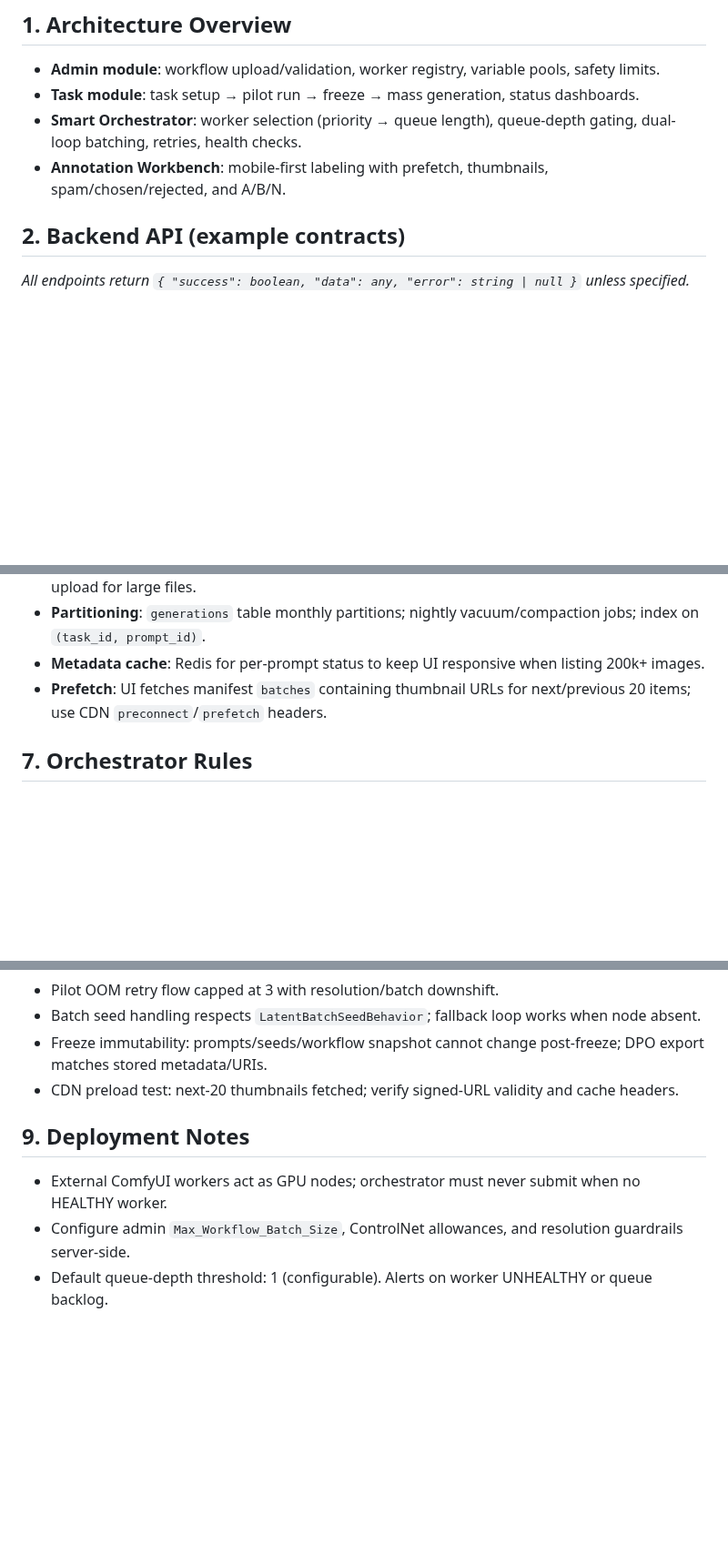
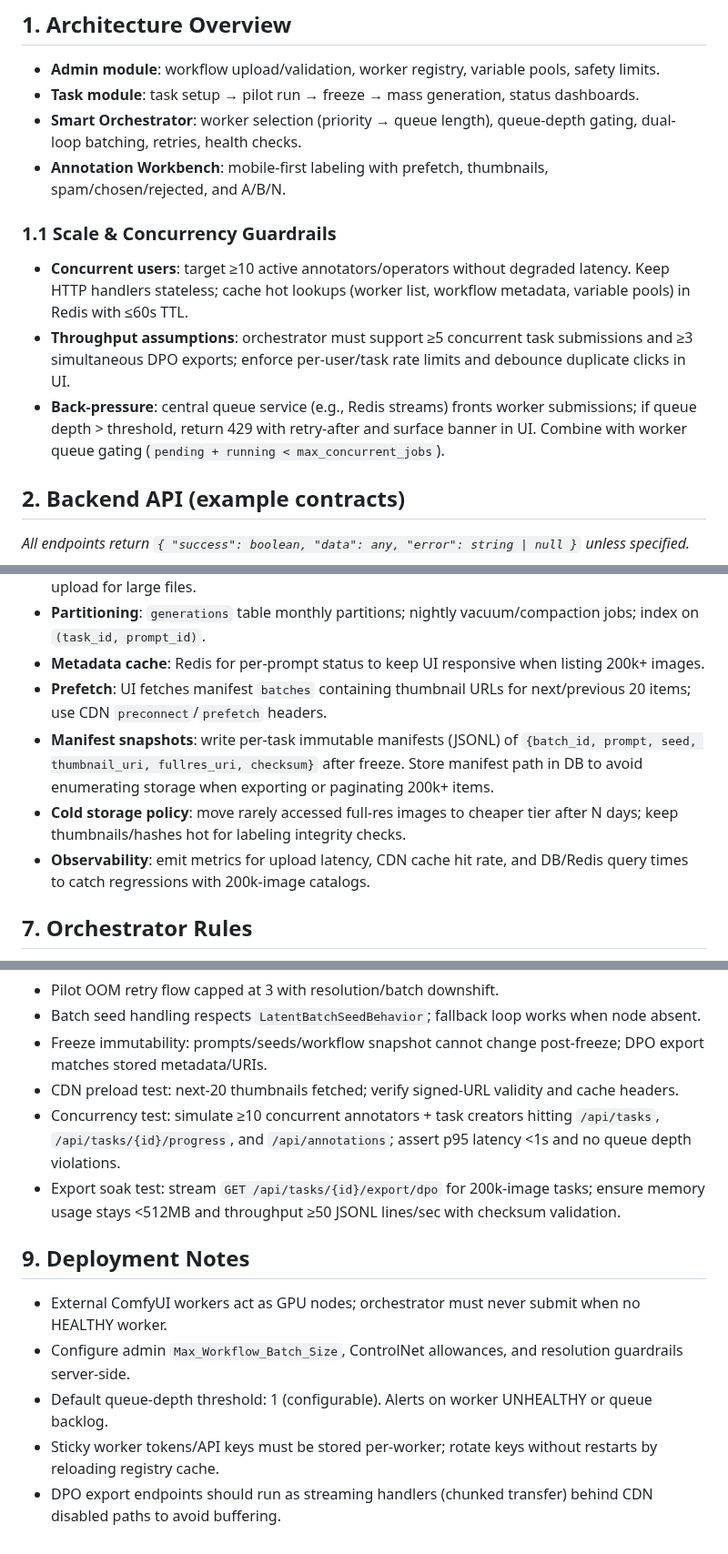
Before and after one commit to to-sora/ComfyuiDataLabel, a Markdown page: DEVELOPMENT_GUIDE.md, 3 parts joined by grey strips. Shown at 91% size. Rendered like a GitHub page; blank space fills up the shorter version.

```diff
--- a/DEVELOPMENT_GUIDE.md
+++ b/DEVELOPMENT_GUIDE.md
@@ -7,6 +7,11 @@
 - **Task module**: task setup → pilot run → freeze → mass generation, status dashboards.
 - **Smart Orchestrator**: worker selection (priority → queue length), queue-depth gating, dual-loop batching, retries, health checks.
 - **Annotation Workbench**: mobile-first labeling with prefetch, thumbnails, spam/chosen/rejected, and A/B/N.
+
+### 1.1 Scale & Concurrency Guardrails
+- **Concurrent users**: target ≥10 active annotators/operators without degraded latency. Keep HTTP handlers stateless; cache hot lookups (worker list, workflow metadata, variable pools) in Redis with ≤60s TTL.
+- **Throughput assumptions**: orchestrator must support ≥5 concurrent task submissions and ≥3 simultaneous DPO exports; enforce per-user/task rate limits and debounce duplicate clicks in UI.
+- **Back-pressure**: central queue service (e.g., Redis streams) fronts worker submissions; if queue depth > threshold, return 429 with retry-after and surface banner in UI. Combine with worker queue gating (`pending + running < max_concurrent_jobs`).
 
 ## 2. Backend API (example contracts)
 _All endpoints return `{ "success": boolean, "data": any, "error": string | null }` unless specified._
@@ -265,6 +271,9 @@ unique (test_id, user_id)
 - **Partitioning**: `generations` table monthly partitions; nightly vacuum/compaction jobs; index on `(task_id, prompt_id)`.
 - **Metadata cache**: Redis for per-prompt status to keep UI responsive when listing 200k+ images.
 - **Prefetch**: UI fetches manifest `batches` containing thumbnail URLs for next/previous 20 items; use CDN `preconnect`/`prefetch` headers.
+- **Manifest snapshots**: write per-task immutable manifests (JSONL) of `{batch_id, prompt, seed, thumbnail_uri, fullres_uri, checksum}` after freeze. Store manifest path in DB to avoid enumerating storage when exporting or paginating 200k+ items.
+- **Cold storage policy**: move rarely accessed full-res images to cheaper tier after N days; keep thumbnails/hashes hot for labeling integrity checks.
+- **Observability**: emit metrics for upload latency, CDN cache hit rate, and DB/Redis query times to catch regressions with 200k-image catalogs.
 
 ## 7. Orchestrator Rules
 - Select workers: enabled + HEALTHY → sort by priority then `current_queue_len` → pick first.
@@ -281,8 +290,12 @@ unique (test_id, user_id)
 - Batch seed handling respects `LatentBatchSeedBehavior`; fallback loop works when node absent.
 - Freeze immutability: prompts/seeds/workflow snapshot cannot change post-freeze; DPO export matches stored metadata/URIs.
 - CDN preload test: next-20 thumbnails fetched; verify signed-URL validity and cache headers.
+- Concurrency test: simulate ≥10 concurrent annotators + task creators hitting `/api/tasks`, `/api/tasks/{id}/progress`, and `/api/annotations`; assert p95 latency <1s and no queue depth violations.
+- Export soak test: stream `GET /api/tasks/{id}/export/dpo` for 200k-image tasks; ensure memory usage stays <512MB and throughput ≥50 JSONL lines/sec with checksum validation.
 
 ## 9. Deployment Notes
 - External ComfyUI workers act as GPU nodes; orchestrator must never submit when no HEALTHY worker.
 - Configure admin `Max_Workflow_Batch_Size`, ControlNet allowances, and resolution guardrails server-side.
 - Default queue-depth threshold: 1 (configurable). Alerts on worker UNHEALTHY or queue backlog.
+- Sticky worker tokens/API keys must be stored per-worker; rotate keys without restarts by reloading registry cache.
+- DPO export endpoints should run as streaming handlers (chunked transfer) behind CDN disabled paths to avoid buffering.
```
Also changed, not shown: other parts of DEVELOPMENT_GUIDE.md (+1 -0 lines), COMFY_HEADLESS_GUIDE.md (added, +123 -0 lines).
